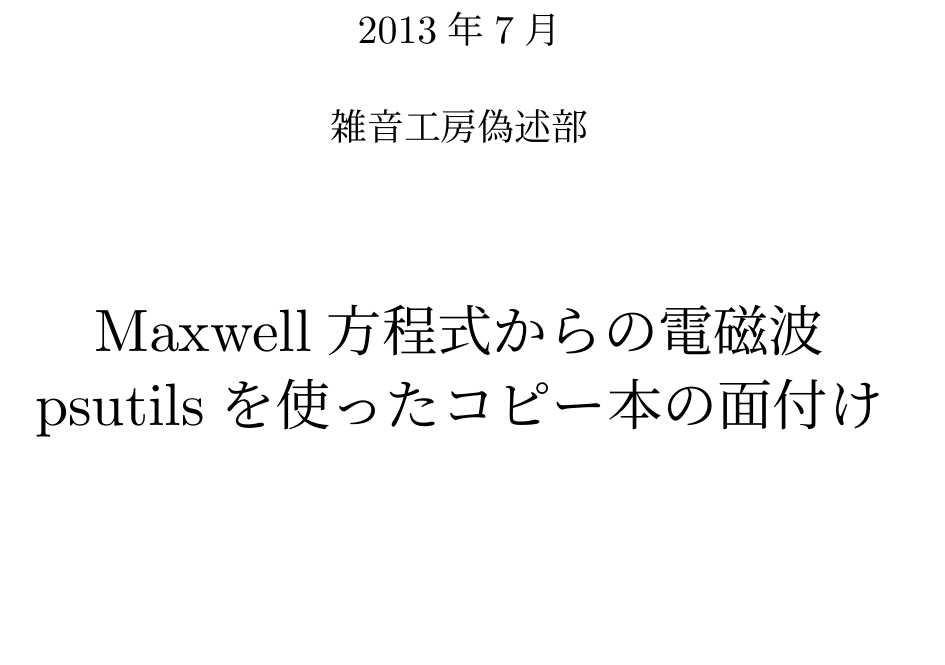
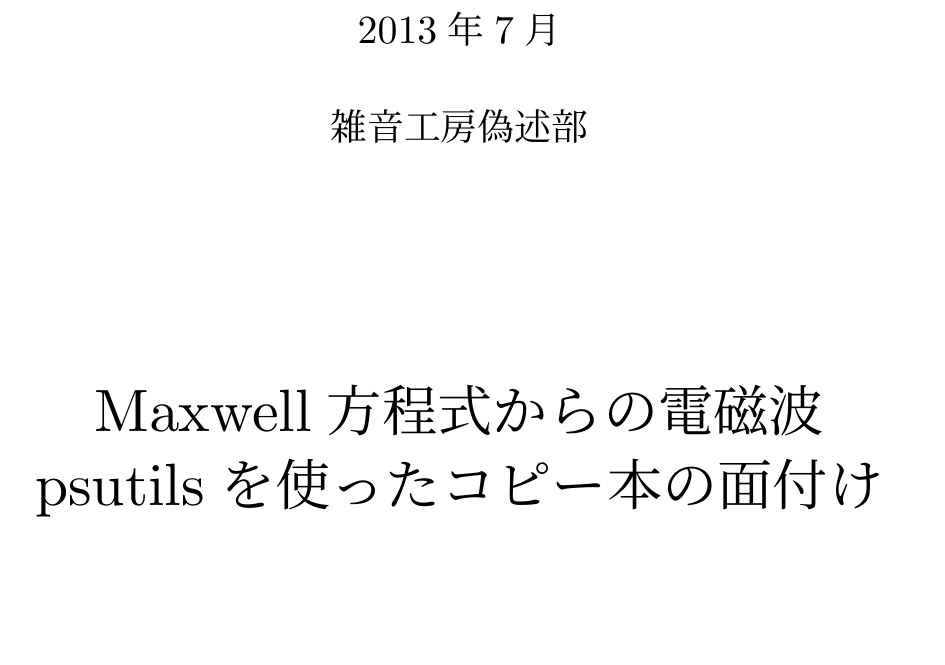
Before and after one commit to chomy/ihou_1, a LaTeX book (ihou.tex, which reads cover.tex): part of page 1 of 12, cut so that both start at the same text. Compiled offline with pLaTeX and dvipdfmx.

Commit message:
fix cover layout

```diff
--- a/cover.tex
+++ b/cover.tex
@@ -6,7 +6,7 @@
 \scalebox{2}{2013年7月}\\
 \vspace{3em}
 \scalebox{2}{雑音工房偽述部}\\
-\vspace{8em}
+\vspace{12em}
 \scalebox{3}{Maxwell方程式からの電磁波}\\
 \vspace{1em}
 \scalebox{3}{psutilsを使ったコピー本の面付け}
```
Also changed, not shown: cover.tex (2 more changed lines).
